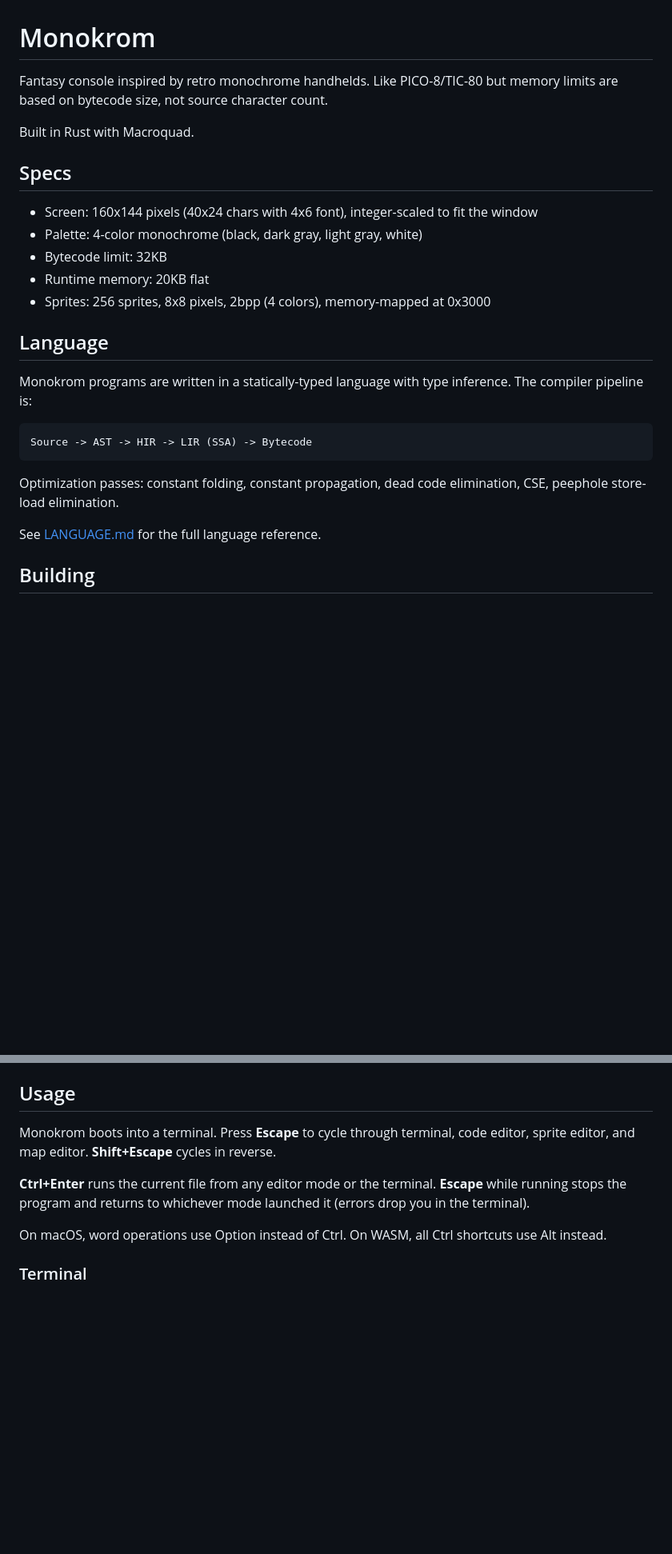
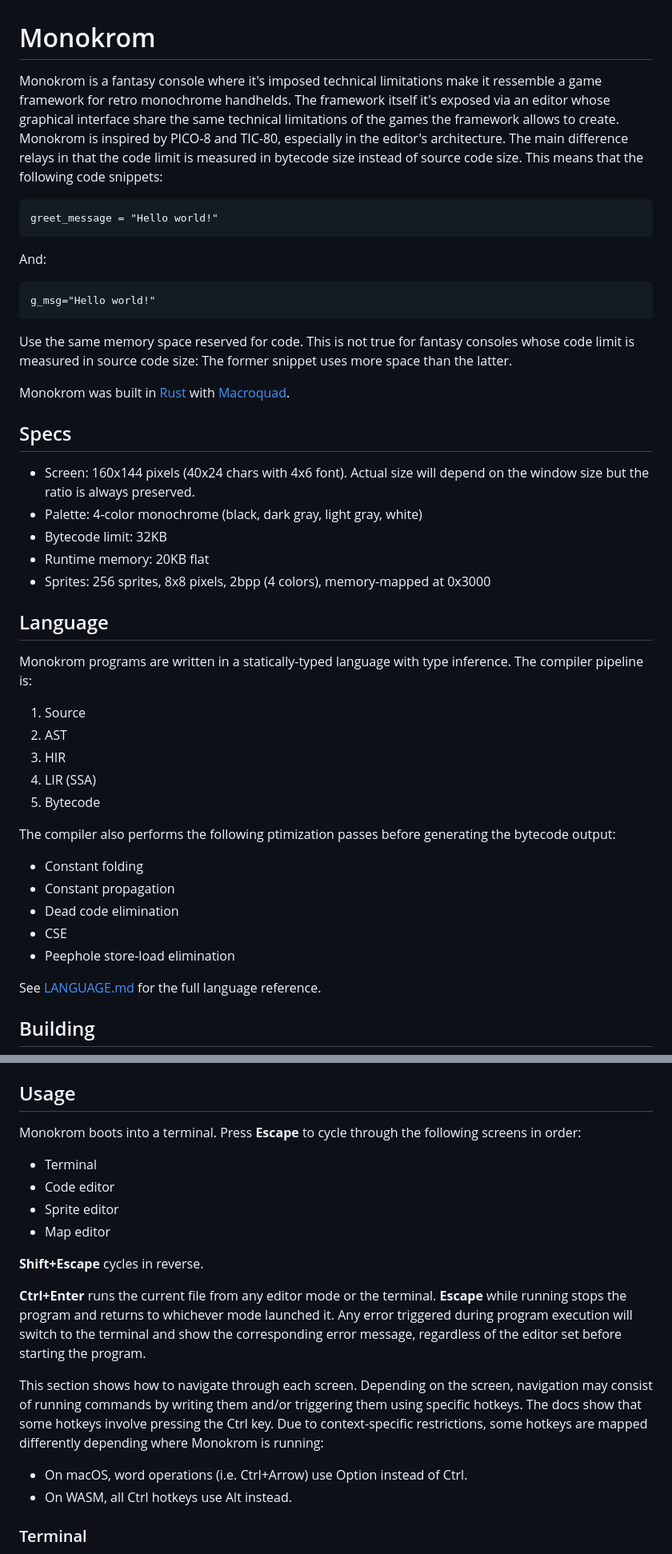
Before and after one commit to gabrielbosio/monokrom, a Markdown page: README.md, 2 parts joined by grey strips. Shown at 80% size. Drawn GitHub-style; blank space fills up the shorter version.

Commit message:
Rewrite README

````diff
--- a/README.md
+++ b/README.md
@@ -1,12 +1,25 @@
 # Monokrom
 
-Fantasy console inspired by retro monochrome handhelds. Like PICO-8/TIC-80 but memory limits are based on bytecode size, not source character count.
+Monokrom is a fantasy console where it's imposed technical limitations make it ressemble a game framework for retro monochrome handhelds. The framework itself it's exposed via an editor whose graphical interface share the same technical limitations of the games the framework allows to create.
+Monokrom is inspired by PICO-8 and TIC-80, especially in the editor's architecture. The main difference relays in that the code limit is measured in bytecode size instead of source code size. This means that the following code snippets:
 
-Built in Rust with Macroquad.
+```
+greet_message = "Hello world!"
+```
+
+And:
+
+```
+g_msg="Hello world!"
+```
+
+Use the same memory space reserved for code. This is not true for fantasy consoles whose code limit is measured in source code size: The former snippet uses more space than the latter.
+
+Monokrom was built in [Rust](https://rust-lang.org/) with [Macroquad](https://macroquad.rs/).
 
 ## Specs
 
-- Screen: 160x144 pixels (40x24 chars with 4x6 font), integer-scaled to fit the window
+- Screen: 160x144 pixels (40x24 chars with 4x6 font). Actual size will depend on the window size but the ratio is always preserved.
 - Palette: 4-color monochrome (black, dark gray, light gray, white)
 - Bytecode limit: 32KB
 - Runtime memory: 20KB flat
@@ -16,11 +29,19 @@ Built in Rust with Macroquad.
 
 Monokrom programs are written in a statically-typed language with type inference. The compiler pipeline is:
 
-```
-Source -> AST -> HIR -> LIR (SSA) -> Bytecode
-```
+1. Source
+2. AST
+3. HIR
+4. LIR (SSA)
+5. Bytecode
 
-Optimization passes: constant folding, constant propagation, dead code elimination, CSE, peephole store-load elimination.
+The compiler also performs the following ptimization passes before generating the bytecode output:
+
+- Constant folding
+- Constant propagation
+- Dead code elimination
+- CSE
+- Peephole store-load elimination
 
 See [LANGUAGE.md](LANGUAGE.md) for the full language reference.
 
@@ -37,11 +58,22 @@ Debug stores files in `./fs/`, release in `~/.monokrom/`.
 
 ## Usage
 
-Monokrom boots into a terminal. Press **Escape** to cycle through terminal, code editor, sprite editor, and map editor. **Shift+Escape** cycles in reverse.
+Monokrom boots into a terminal. Press **Escape** to cycle through the following screens in order:
 
-**Ctrl+Enter** runs the current file from any editor mode or the terminal. **Escape** while running stops the program and returns to whichever mode launched it (errors drop you in the terminal).
+- Terminal
+- Code editor
+- Sprite editor
+- Map editor
 
-On macOS, word operations use Option instead of Ctrl. On WASM, all Ctrl shortcuts use Alt instead.
+**Shift+Escape** cycles in reverse.
+
+**Ctrl+Enter** runs the current file from any editor mode or the terminal. **Escape** while running stops the program and returns to whichever mode launched it. Any error triggered during program execution will switch to the terminal and show the corresponding error message, regardless of the editor set before starting the program.
+
+This section shows how to navigate through each screen. Depending on the screen, navigation may consist of running commands by writing them and/or triggering them using specific hotkeys.
+The docs show that some hotkeys involve pressing the Ctrl key. Due to context-specific restrictions, some hotkeys are mapped differently depending where Monokrom is running:
+
+- On macOS, word operations (i.e. Ctrl+Arrow) use Option instead of Ctrl.
+- On WASM, all Ctrl hotkeys use Alt instead.
 
 ### Terminal
 
````
Also changed, not shown: other parts of README.md (+1 -1 lines).
